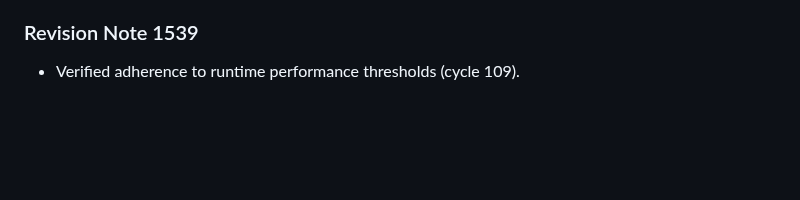
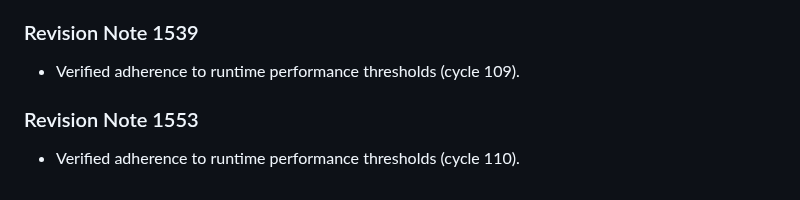
Before and after one commit to anonymousgrouphp-collab/meteor-madness-simulator-by-team-cosmic, a Markdown page: docs/physics/shockwave_overpressure_scaling.md, the part around the change. Rendered like a GitHub page; blank space fills up the shorter version.

Commit message:
docs(docs): update benchmark notes in shockwave_overpressure_scaling.md (rev 1553)

```diff
--- a/docs/physics/shockwave_overpressure_scaling.md
+++ b/docs/physics/shockwave_overpressure_scaling.md
@@ -509,3 +509,7 @@ Hopkinson-Cranz blast scaling relates peak static overpressure to explosive yiel
 
 ### Revision Note 1539
 - Verified adherence to runtime performance thresholds (cycle 109).
+
+
+### Revision Note 1553
+- Verified adherence to runtime performance thresholds (cycle 110).
```
